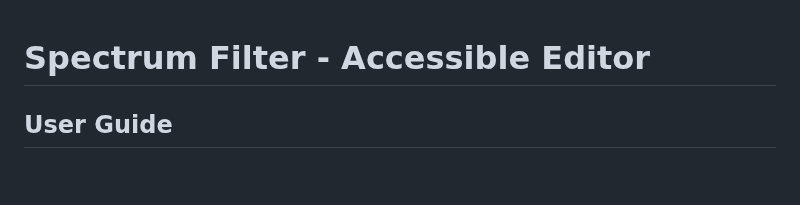
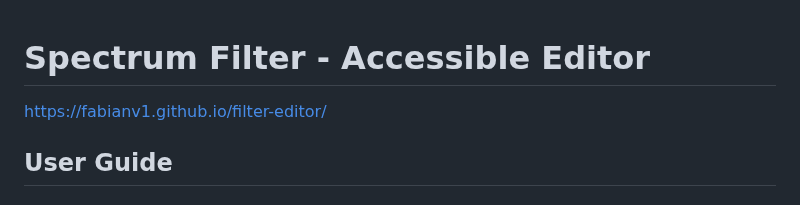
Before and after one commit to fabianv1/fabianv1.github.io, a Markdown page: README.md, the part around the change. Drawn GitHub-style; blank space fills up the shorter version.

Commit message:
Added link to editor at the top of the README

```diff
--- a/README.md
+++ b/README.md
@@ -1,4 +1,5 @@
 # Spectrum Filter - Accessible Editor
+[https://fabianv1.github.io/filter-editor/](https://fabianv1.github.io/filter-editor/)
 ## User Guide
 ### About
 This is an accessible editor specifically designed for use with the [Spectrum Intelligent Filter](https://www.sourceaudio.net/spectrum_intelligent_filter.html) manufactured and sold by [SourceAudio](https://www.sourceaudio.com/).
```
